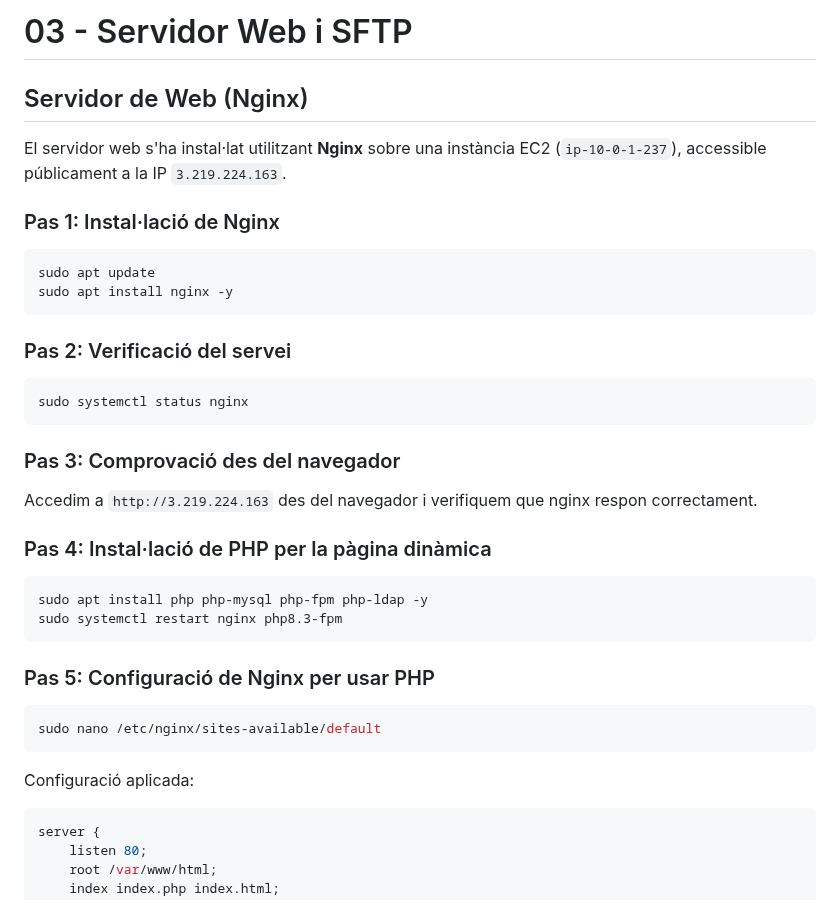
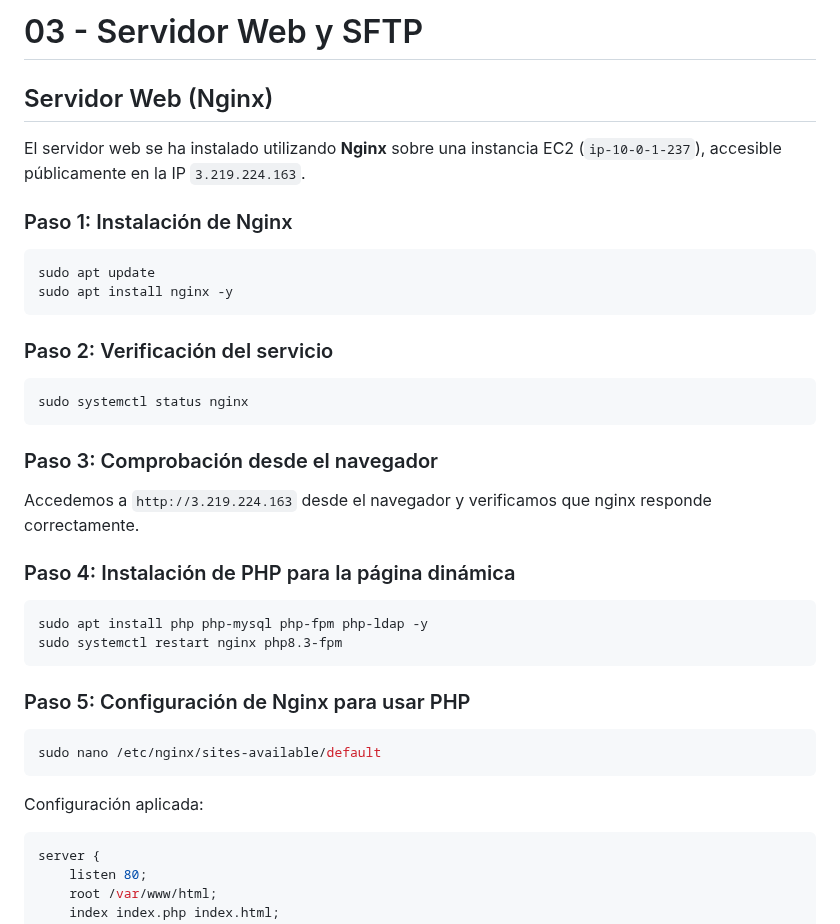
Before and after one commit to ITB2526-AyoubSfili/InnovaTech, a Markdown page: 03-servidor-web-sftp.md, the part around one of its changes. Drawn GitHub-style.

````diff
--- a/03-servidor-web-sftp.md
+++ b/03-servidor-web-sftp.md
@@ -1,40 +1,40 @@
-# 03 - Servidor Web i SFTP
+# 03 - Servidor Web y SFTP
 
-## Servidor de Web (Nginx)
+## Servidor Web (Nginx)
 
-El servidor web s'ha instal·lat utilitzant **Nginx** sobre una instància EC2 (`ip-10-0-1-237`), accessible públicament a la IP `3.219.224.163`.
+El servidor web se ha instalado utilizando **Nginx** sobre una instancia EC2 (`ip-10-0-1-237`), accesible públicamente en la IP `3.219.224.163`.
 
-### Pas 1: Instal·lació de Nginx
+### Paso 1: Instalación de Nginx
 
 ```bash
 sudo apt update
 sudo apt install nginx -y
 ```
 
-### Pas 2: Verificació del servei
+### Paso 2: Verificación del servicio
 
 ```bash
 sudo systemctl status nginx
 ```
 
-### Pas 3: Comprovació des del navegador
+### Paso 3: Comprobación desde el navegador
 
-Accedim a `http://3.219.224.163` des del navegador i verifiquem que nginx respon correctament.
+Accedemos a `http://3.219.224.163` desde el navegador y verificamos que nginx responde correctamente.
 
-### Pas 4: Instal·lació de PHP per la pàgina dinàmica
+### Paso 4: Instalación de PHP para la página dinámica
 
 ```bash
 sudo apt install php php-mysql php-fpm php-ldap -y
 sudo systemctl restart nginx php8.3-fpm
 ```
 
-### Pas 5: Configuració de Nginx per usar PHP
+### Paso 5: Configuración de Nginx para usar PHP
 
 ```bash
 sudo nano /etc/nginx/sites-available/default
 ```
 
-Configuració aplicada:
+Configuración aplicada:
 
 ```nginx
 server {
````
Also changed, not shown: other parts of 03-servidor-web-sftp.md (+32 -32 lines).
